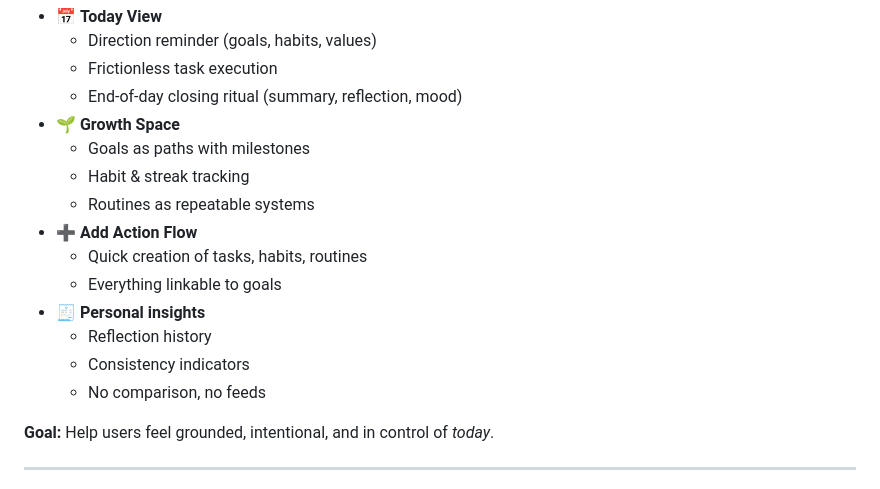
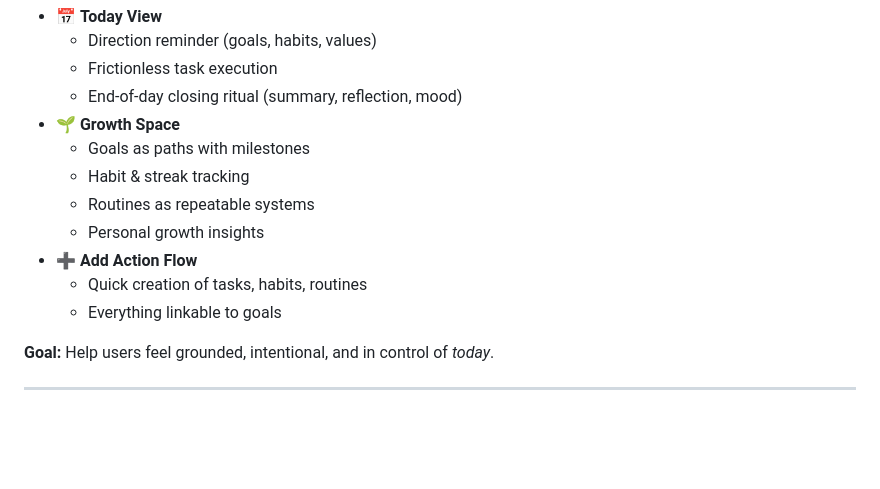
Before and after one commit to daniel-neyla/motiv8, a Markdown page: README.md, the part around the change. Drawn GitHub-style; blank space fills up the shorter version.

Commit message:
Remove personal insights from README
Removed personal insights section from README.

```diff
--- a/README.md
+++ b/README.md
@@ -47,13 +47,10 @@ Motiv8 is built **intentionally and in phases**, prioritizing clarity, depth, an
   - Goals as paths with milestones
   - Habit & streak tracking
   - Routines as repeatable systems
+  - Personal growth insights
 - ➕ **Add Action Flow**
   - Quick creation of tasks, habits, routines
   - Everything linkable to goals
-- 🧾 **Personal insights**
-  - Reflection history
-  - Consistency indicators
-  - No comparison, no feeds
 
 **Goal:** Help users feel grounded, intentional, and in control of *today*.
 
```
